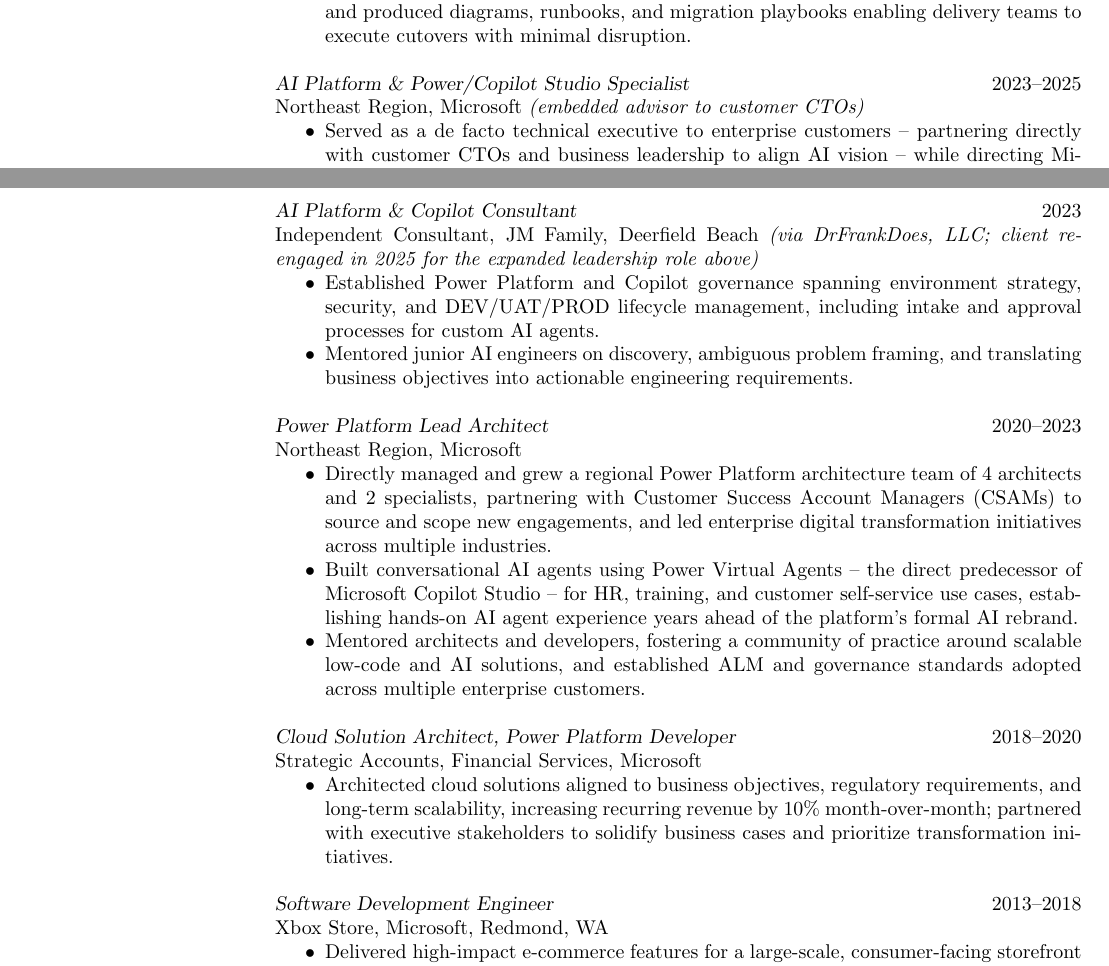
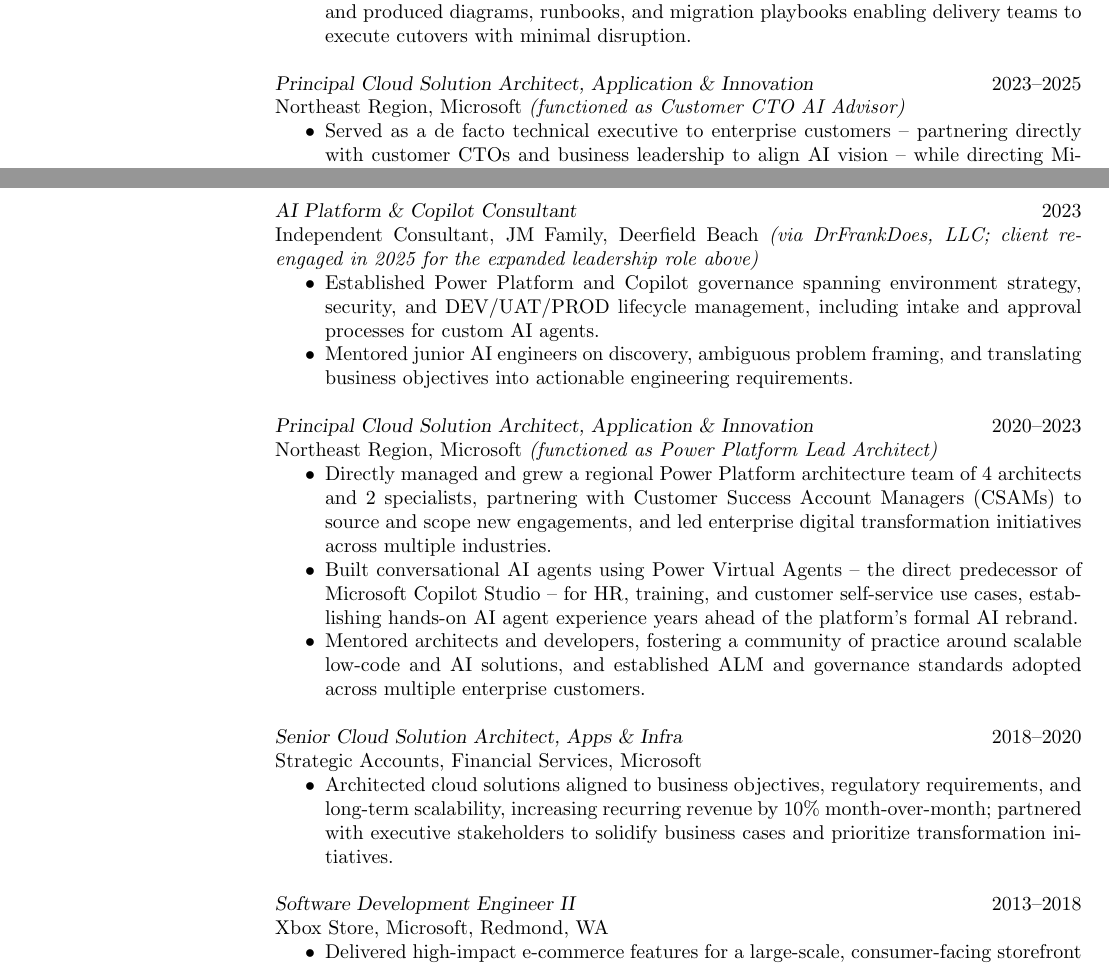
Before and after one commit to sposaro/resume, a LaTeX CV (src/applications/disney-director-ai-strategy-themed.tex): two parts of pages 1 and 2 of 2, joined at a grey line, cut so that both start at the same text. Compiled offline with pdfLaTeX.

Commit message:
Correct four more job titles to verified real titles
- Cloud Solution Architect, Power Platform Developer (2018-2020) ->
  Senior Cloud Solution Architect, Apps & Infra
- Software Development Engineer -> Software Development Engineer II
- Power Platform Lead Architect (2020-2023) -> real title was Principal
  Cloud Solution Architect, Application & Innovation; kept as a
  "(functioned as Power Platform Lead Architect)" descriptor
- AI Platform & Power/Copilot Studio Specialist (2023-2025) -> same
  real title; descriptor changed to "(functioned as Customer CTO AI
  Advisor)"

Also shrinks and baseline-aligns the star-as-period accent in the
themed header's name line.

Co-Authored-By: Claude Sonnet 5 <noreply@anthropic.com>
Claude-Session: https://claude.ai/code/session_01EKTf7a4kC3T9bBjnhrBDbx

```diff
--- a/src/applications/disney-director-ai-strategy-themed.tex
+++ b/src/applications/disney-director-ai-strategy-themed.tex
@@ -15,7 +15,7 @@
 \usepackage{amssymb}
 \definecolor{castleblue}{HTML}{163B6B}
 \renewcommand{\sectionfont}{\color{castleblue}\scshape\bfseries}
-\newcommand{\sparkle}{\raisebox{0.1ex}{\scalebox{0.5}{$\bigstar$}}}
+\newcommand{\sparkle}{\raisebox{0pt}{\scalebox{0.35}{$\bigstar$}}}
 \setlist{nolistsep}
 \pagestyle{fancy}
 \renewcommand{\headrulewidth}{0pt} % <-- FIXES PAGE 2 LINE
@@ -60,8 +60,8 @@
 \item Facilitated discovery with product owners, drove architecture review and InfoSec signoff, and produced diagrams, runbooks, and migration playbooks enabling delivery teams to execute cutovers with minimal disruption.
 \end{itemize}
 
-{\sl AI Platform \& Power/Copilot Studio Specialist} \hfill 2023--2025\\
-Northeast Region, Microsoft \emph{(embedded advisor to customer CTOs)}
+{\sl Principal Cloud Solution Architect, Application \& Innovation} \hfill 2023--2025\\
+Northeast Region, Microsoft \emph{(functioned as Customer CTO AI Advisor)}
 \begin{itemize}
 \item Served as a de facto technical executive to enterprise customers -- partnering directly with customer CTOs and business leadership to align AI vision -- while directing Microsoft's sales and specialist teams to translate that vision into execution and report progress back to stakeholders.
 \item Defined enterprise AI strategy, governance, and operating models enabling scalable, compliant adoption of custom agents and Copilot capabilities across regulated environments.
@@ -77,21 +77,21 @@
 \item Mentored junior AI engineers on discovery, ambiguous problem framing, and translating business objectives into actionable engineering requirements.
 \end{itemize}
 
-{\sl Power Platform Lead Architect} \hfill 2020--2023\\
-Northeast Region, Microsoft
+{\sl Principal Cloud Solution Architect, Application \& Innovation} \hfill 2020--2023\\
+Northeast Region, Microsoft \emph{(functioned as Power Platform Lead Architect)}
 \begin{itemize}
 \item Directly managed and grew a regional Power Platform architecture team of 4 architects and 2 specialists, partnering with Customer Success Account Managers (CSAMs) to source and scope new engagements, and led enterprise digital transformation initiatives across multiple industries.
 \item Built conversational AI agents using Power Virtual Agents -- the direct predecessor of Microsoft Copilot Studio -- for HR, training, and customer self-service use cases, establishing hands-on AI agent experience years ahead of the platform's formal AI rebrand.
 \item Mentored architects and developers, fostering a community of practice around scalable low-code and AI solutions, and established ALM and governance standards adopted across multiple enterprise customers.
 \end{itemize}
 
-{\sl Cloud Solution Architect, Power Platform Developer} \hfill 2018--2020\\
+{\sl Senior Cloud Solution Architect, Apps \& Infra} \hfill 2018--2020\\
 Strategic Accounts, Financial Services, Microsoft
 \begin{itemize}
 \item Architected cloud solutions aligned to business objectives, regulatory requirements, and long-term scalability, increasing recurring revenue by 10\% month-over-month; partnered with executive stakeholders to solidify business cases and prioritize transformation initiatives.
 \end{itemize}
 
-{\sl Software Development Engineer} \hfill 2013--2018\\
+{\sl Software Development Engineer II} \hfill 2013--2018\\
 Xbox Store, Microsoft, Redmond, WA
 \begin{itemize}
 \item Delivered high-impact e-commerce features for a large-scale, consumer-facing storefront used by millions, with emphasis on scalability, performance, and accessibility.
```
Also changed, not shown: src/applications/disney-director-ai-strategy.tex (+6 -6 lines), src/applications/disney-director-ai-strategy-themed.pdf, src/applications/disney-director-ai-strategy.pdf.
